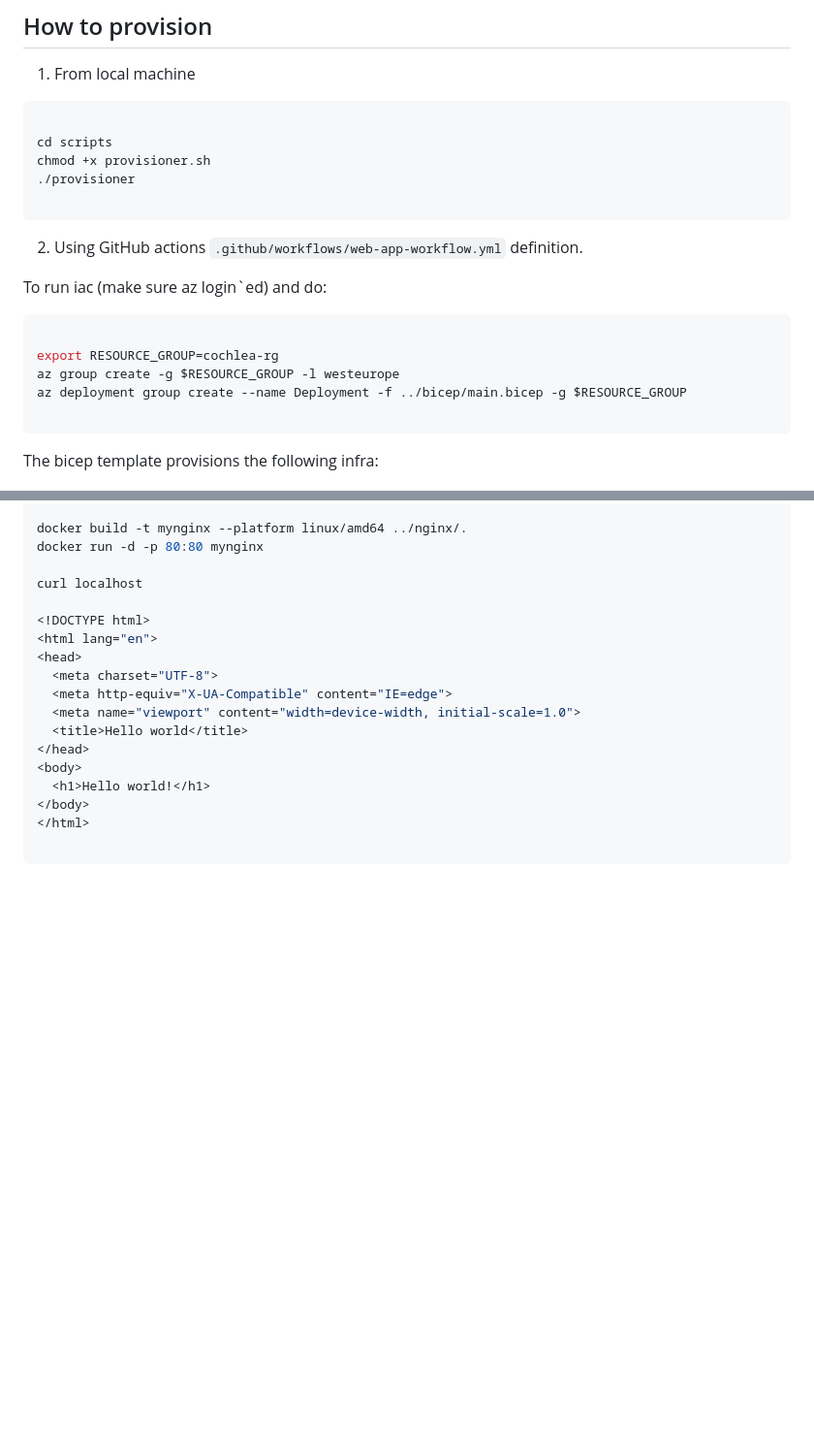
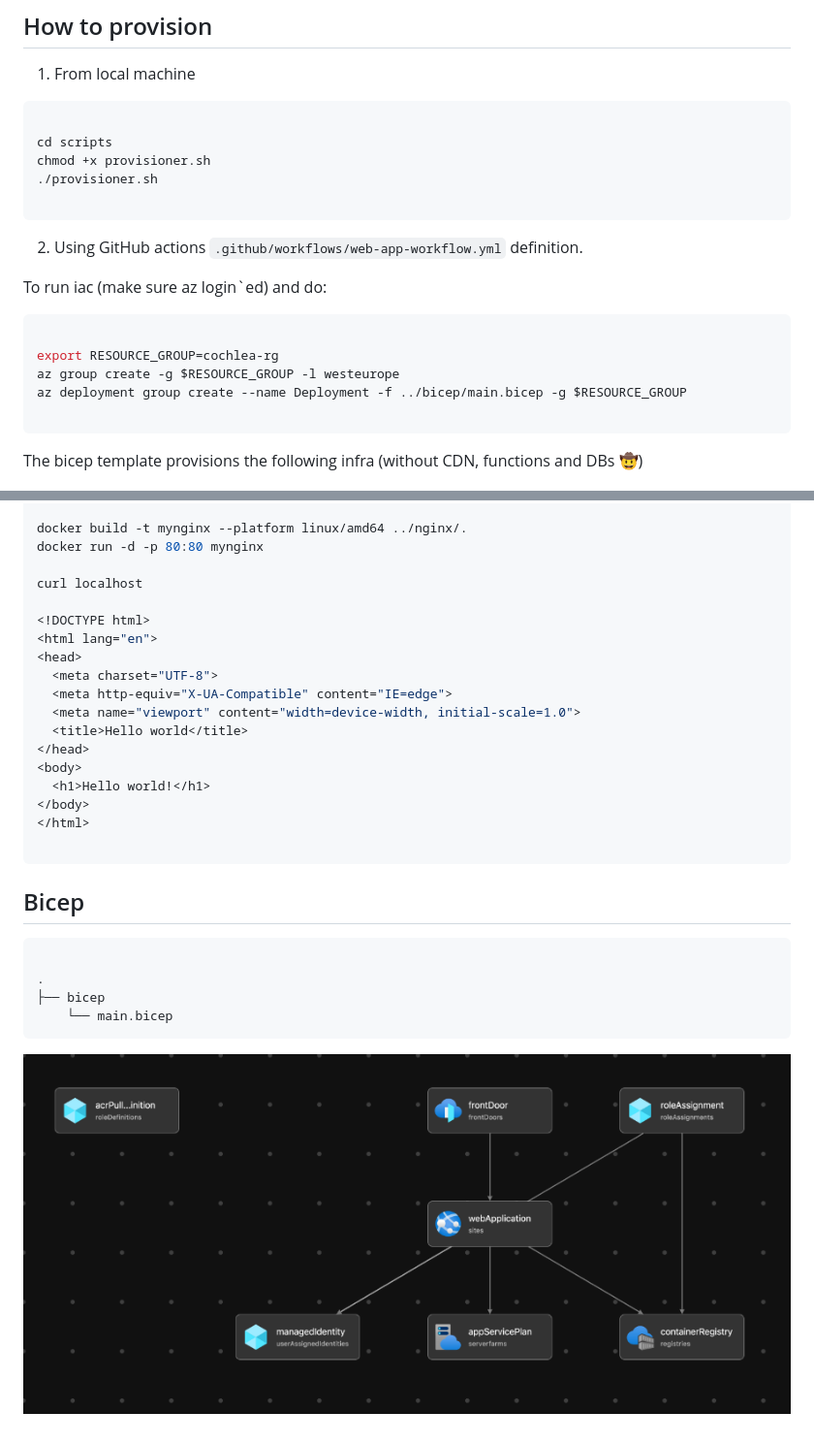
Before and after one commit to erudinsky/once-upon-an-app, a Markdown page: README.md, 2 parts joined by grey strips. Shown: that part at 97% size. GitHub-like rendering; pictures changed too: schema.png (added); blank space fills up the shorter version.

Commit message:
Adding bicep schema to readme  📄

````diff
--- a/README.md
+++ b/README.md
@@ -30,7 +30,7 @@ Folder's structure:
 
 cd scripts
 chmod +x provisioner.sh
-./provisioner
+./provisioner.sh
 
 ```
 
@@ -46,7 +46,7 @@ az deployment group create --name Deployment -f ../bicep/main.bicep -g $RESOURCE
 
 ```
 
-The bicep template provisions the following infra:
+The bicep template provisions the following infra (without CDN, functions and DBs 🤠)
 
 ![WebApp behind Front Door](multi-region-web-app-diagram.png)
 
@@ -79,3 +79,14 @@ curl localhost
 </html>
 
 ```
+
+## Bicep
+
+```bash
+
+.
+├── bicep
+    └── main.bicep
+```
+
+![Visualize template](schema.png)
````
